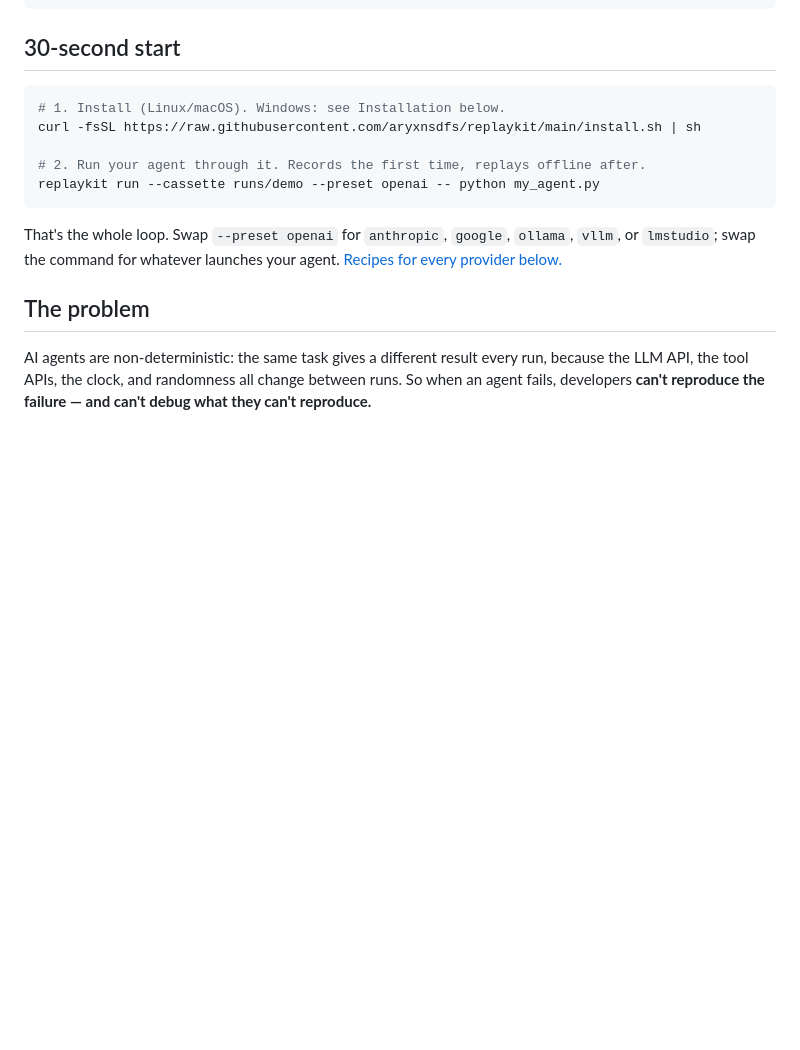
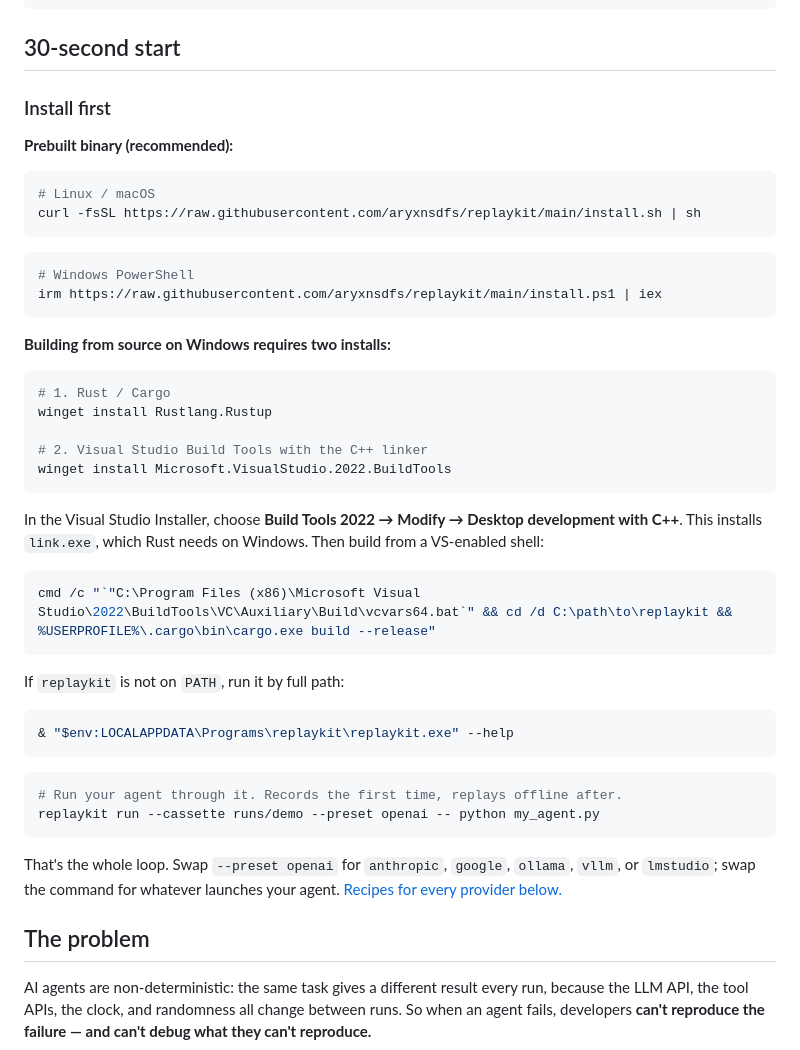
Before and after one commit to aryxnsdfs/replaykit, a Markdown page: README.md, the part around the change. Rendered like a GitHub page; blank space fills up the shorter version.

Commit message:
docs: add Windows build setup quickstart

````diff
--- a/README.md
+++ b/README.md
@@ -32,11 +32,46 @@ and debuggable**.
 
 ## 30-second start
 
+### Install first
+
+**Prebuilt binary (recommended):**
+
 ```bash
-# 1. Install (Linux/macOS). Windows: see Installation below.
+# Linux / macOS
 curl -fsSL https://raw.githubusercontent.com/aryxnsdfs/replaykit/main/install.sh | sh
+```
 
-# 2. Run your agent through it. Records the first time, replays offline after.
+```powershell
+# Windows PowerShell
+irm https://raw.githubusercontent.com/aryxnsdfs/replaykit/main/install.ps1 | iex
+```
+
+**Building from source on Windows requires two installs:**
+
+```powershell
+# 1. Rust / Cargo
+winget install Rustlang.Rustup
+
+# 2. Visual Studio Build Tools with the C++ linker
+winget install Microsoft.VisualStudio.2022.BuildTools
+```
+
+In the Visual Studio Installer, choose **Build Tools 2022 → Modify → Desktop
+development with C++**. This installs `link.exe`, which Rust needs on Windows.
+Then build from a VS-enabled shell:
+
+```powershell
+cmd /c "`"C:\Program Files (x86)\Microsoft Visual Studio\2022\BuildTools\VC\Auxiliary\Build\vcvars64.bat`" && cd /d C:\path\to\replaykit && %USERPROFILE%\.cargo\bin\cargo.exe build --release"
+```
+
+If `replaykit` is not on `PATH`, run it by full path:
+
+```powershell
+& "$env:LOCALAPPDATA\Programs\replaykit\replaykit.exe" --help
+```
+
+```bash
+# Run your agent through it. Records the first time, replays offline after.
 replaykit run --cassette runs/demo --preset openai -- python my_agent.py
 ```
 
````
